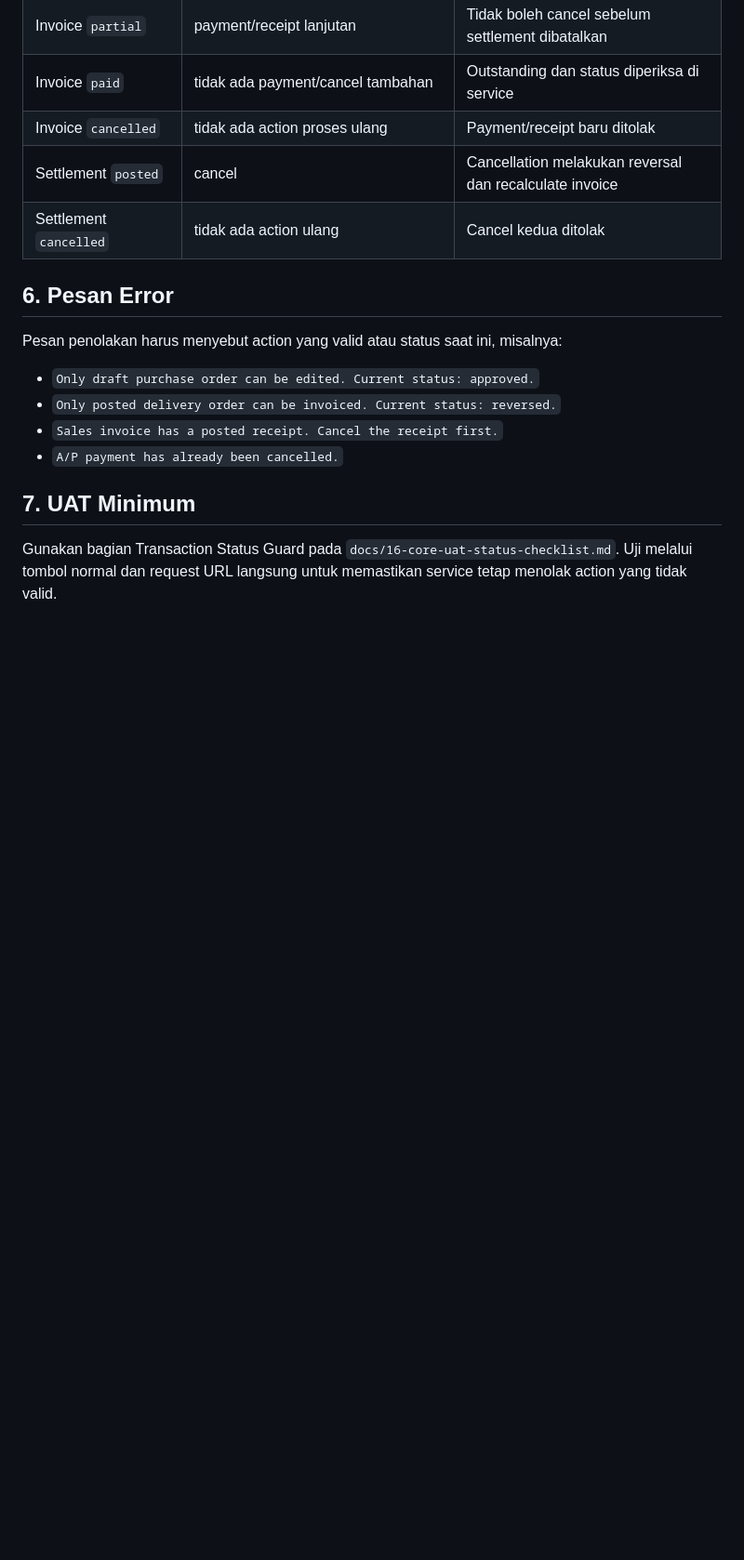
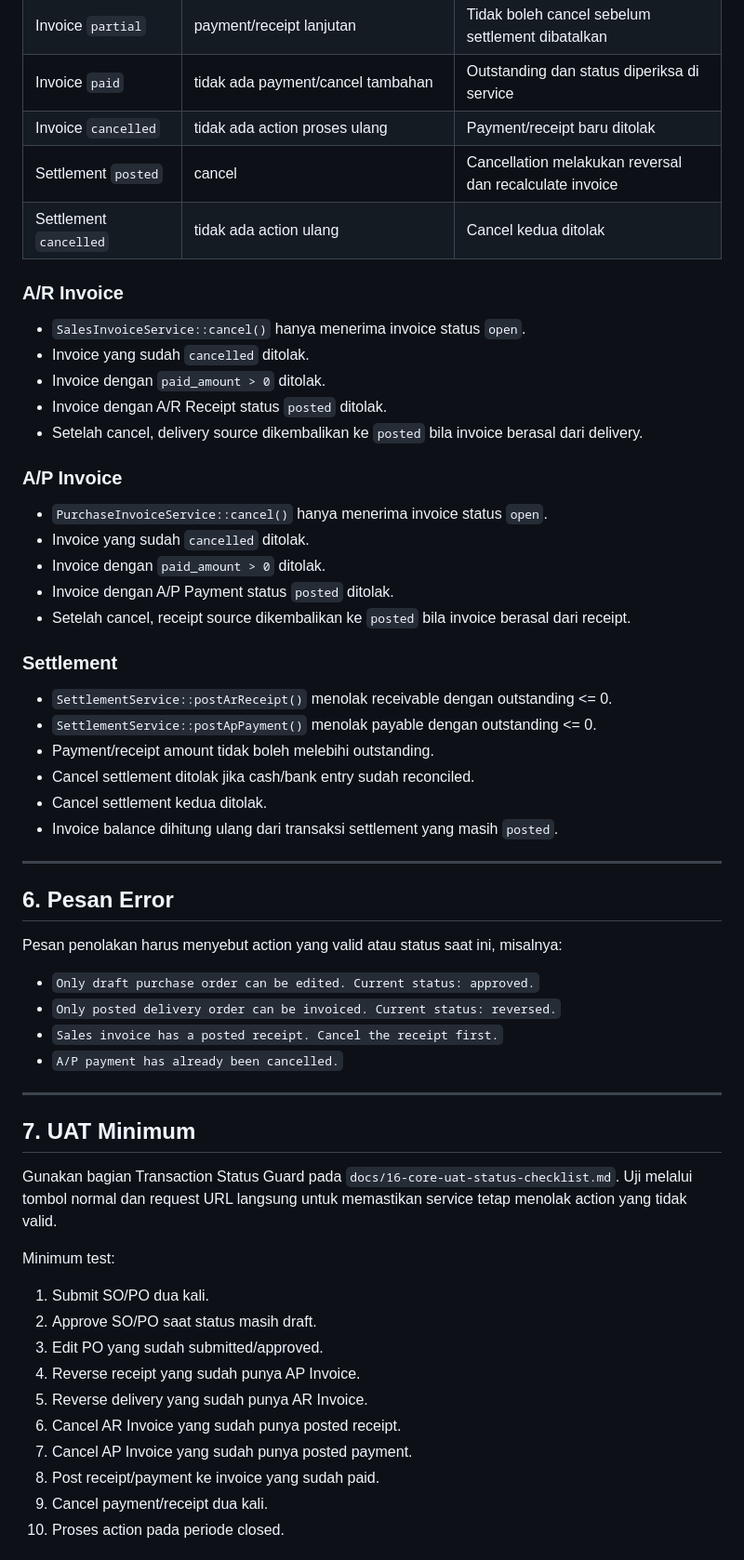
Before and after one commit to youhunt/erp-pena, a Markdown page: docs/21-transaction-status-guard.md, the part around one of its changes. Shown at 93% size. Rendered like a GitHub page; blank space fills up the shorter version.

Commit message:
expand transaction status guard documentation

```diff
--- a/docs/21-transaction-status-guard.md
+++ b/docs/21-transaction-status-guard.md
@@ -57,6 +90,33 @@ Nomor Delivery Order dan Purchase Receipt yang sudah tersimpan ditolak sebelum s
 | Settlement `posted` | cancel | Cancellation melakukan reversal dan recalculate invoice |
 | Settlement `cancelled` | tidak ada action ulang | Cancel kedua ditolak |
 
+### A/R Invoice
+
+- `SalesInvoiceService::cancel()` hanya menerima invoice status `open`.
+- Invoice yang sudah `cancelled` ditolak.
+- Invoice dengan `paid_amount > 0` ditolak.
+- Invoice dengan A/R Receipt status `posted` ditolak.
+- Setelah cancel, delivery source dikembalikan ke `posted` bila invoice berasal dari delivery.
+
+### A/P Invoice
+
+- `PurchaseInvoiceService::cancel()` hanya menerima invoice status `open`.
+- Invoice yang sudah `cancelled` ditolak.
+- Invoice dengan `paid_amount > 0` ditolak.
+- Invoice dengan A/P Payment status `posted` ditolak.
+- Setelah cancel, receipt source dikembalikan ke `posted` bila invoice berasal dari receipt.
+
+### Settlement
+
+- `SettlementService::postArReceipt()` menolak receivable dengan outstanding <= 0.
+- `SettlementService::postApPayment()` menolak payable dengan outstanding <= 0.
+- Payment/receipt amount tidak boleh melebihi outstanding.
+- Cancel settlement ditolak jika cash/bank entry sudah reconciled.
+- Cancel settlement kedua ditolak.
+- Invoice balance dihitung ulang dari transaksi settlement yang masih `posted`.
+
+---
+
 ## 6. Pesan Error
 
 Pesan penolakan harus menyebut action yang valid atau status saat ini, misalnya:
@@ -66,6 +126,22 @@ Pesan penolakan harus menyebut action yang valid atau status saat ini, misalnya:
 - `Sales invoice has a posted receipt. Cancel the receipt first.`
 - `A/P payment has already been cancelled.`
 
+---
+
 ## 7. UAT Minimum
 
 Gunakan bagian Transaction Status Guard pada `docs/16-core-uat-status-checklist.md`. Uji melalui tombol normal dan request URL langsung untuk memastikan service tetap menolak action yang tidak valid.
+
+Minimum test:
+
+1. Submit SO/PO dua kali.
+2. Approve SO/PO saat status masih draft.
+3. Edit PO yang sudah submitted/approved.
+4. Reverse receipt yang sudah punya AP Invoice.
+5. Reverse delivery yang sudah punya AR Invoice.
+6. Cancel AR Invoice yang sudah punya posted receipt.
+7. Cancel AP Invoice yang sudah punya posted payment.
+8. Post receipt/payment ke invoice yang sudah paid.
+9. Cancel payment/receipt dua kali.
+10. Proses action pada periode closed.
+
```
Also changed, not shown: other parts of docs/21-transaction-status-guard.md (+69 -10 lines).
